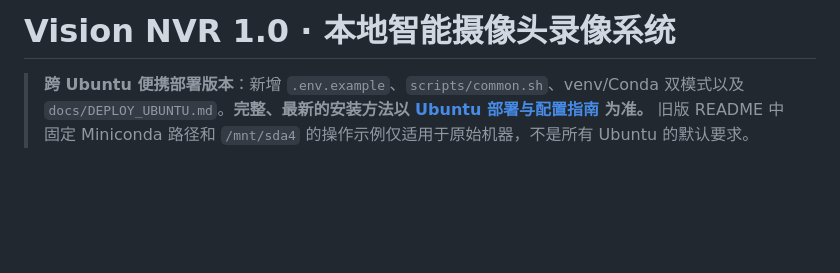
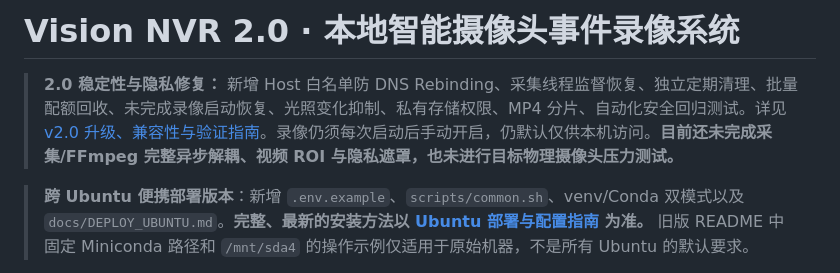
Before and after one commit to 1998x-stack/Vision-NVR, a Markdown page: README.md, the part around the change. Drawn GitHub-style; blank space fills up the shorter version.

Commit message:
docs(readme): explain v2 security, recovery and remaining limits

```diff
--- a/README.md
+++ b/README.md
@@ -1,4 +1,6 @@
-# Vision NVR 1.0 · 本地智能摄像头录像系统
+# Vision NVR 2.0 · 本地智能摄像头事件录像系统
+
+> **2.0 稳定性与隐私修复：** 新增 Host 白名单防 DNS Rebinding、采集线程监督恢复、独立定期清理、批量配额回收、未完成录像启动恢复、光照变化抑制、私有存储权限、MP4 分片、自动化安全回归测试。详见 [v2.0 升级、兼容性与验证指南](docs/V2_MIGRATION.md)。录像仍须每次启动后手动开启，仍默认仅供本机访问。**目前还未完成采集/FFmpeg 完整异步解耦、视频 ROI 与隐私遮罩，也未进行目标物理摄像头压力测试。**
 
 > **跨 Ubuntu 便携部署版本**：新增 `.env.example`、`scripts/common.sh`、venv/Conda 双模式以及 `docs/DEPLOY_UBUNTU.md`。**完整、最新的安装方法以 [Ubuntu 部署与配置指南](docs/DEPLOY_UBUNTU.md) 为准。** 旧版 README 中固定 Miniconda 路径和 `/mnt/sda4` 的操作示例仅适用于原始机器，不是所有 Ubuntu 的默认要求。
 
```
